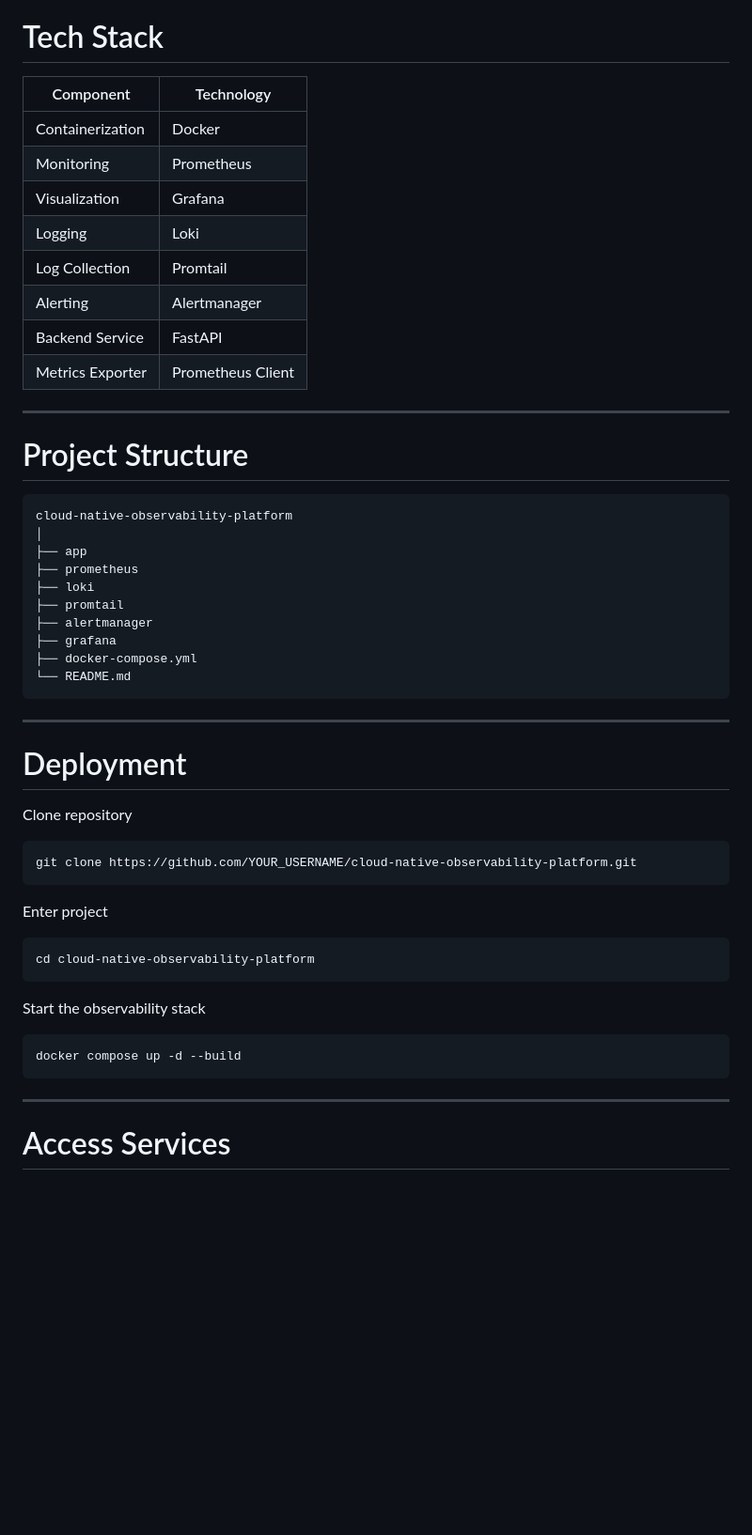
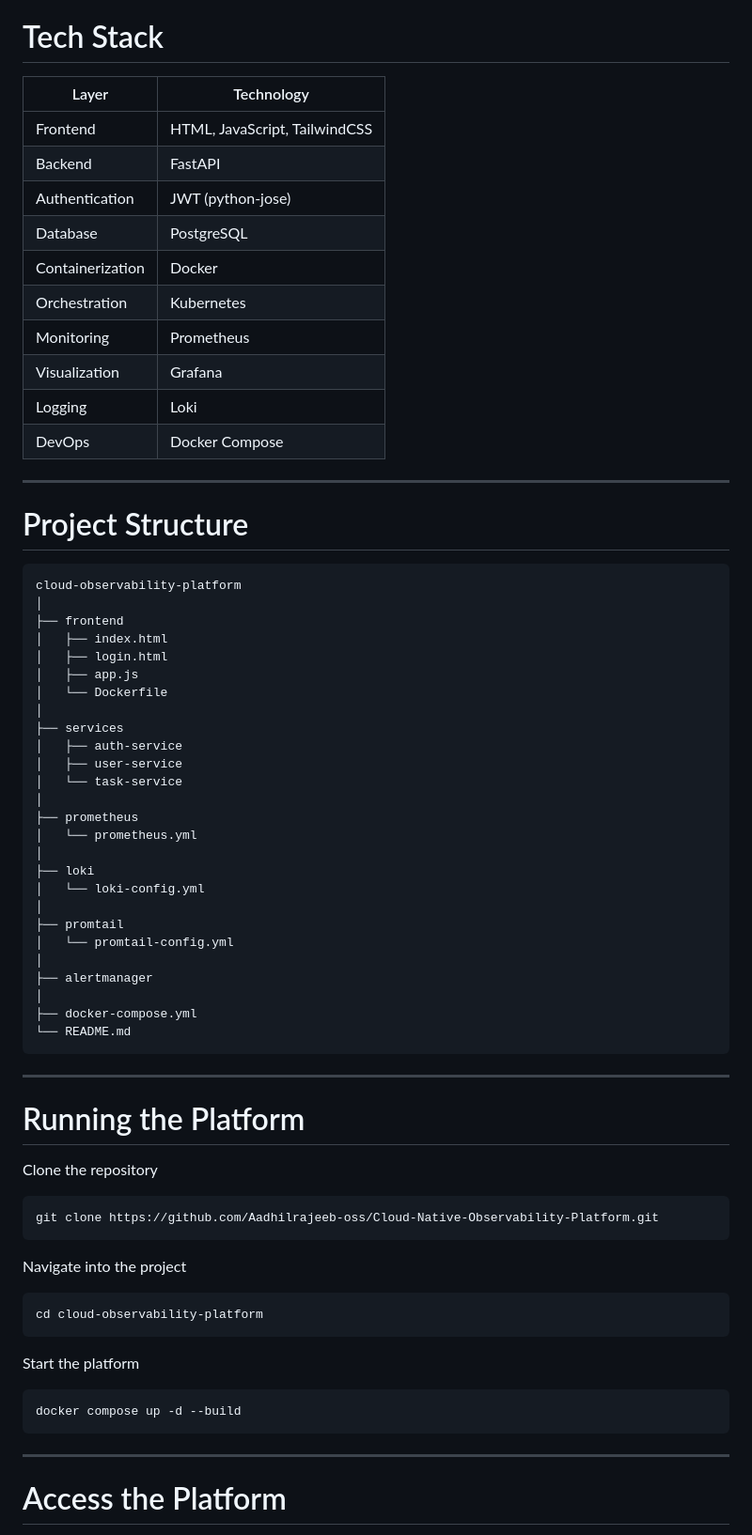
Before and after one commit to Aadhilrajeeb-oss/Cloud-Native-Observability-Platform, a Markdown page: README.md, the part around one of its changes. Shown at 94% size. Drawn GitHub-style; blank space fills up the shorter version.

````diff
--- a/README.md
+++ b/README.md
@@ -48,51 +73,69 @@ Architecture Flow:
 
 # Tech Stack
 
-| Component        | Technology        |
-| ---------------- | ----------------- |
-| Containerization | Docker            |
-| Monitoring       | Prometheus        |
-| Visualization    | Grafana           |
-| Logging          | Loki              |
-| Log Collection   | Promtail          |
-| Alerting         | Alertmanager      |
-| Backend Service  | FastAPI           |
-| Metrics Exporter | Prometheus Client |
+| Layer            | Technology                    |
+| ---------------- | ----------------------------- |
+| Frontend         | HTML, JavaScript, TailwindCSS |
+| Backend          | FastAPI                       |
+| Authentication   | JWT (python-jose)             |
+| Database         | PostgreSQL                    |
+| Containerization | Docker                        |
+| Orchestration    | Kubernetes                    |
+| Monitoring       | Prometheus                    |
+| Visualization    | Grafana                       |
+| Logging          | Loki                          |
+| DevOps           | Docker Compose                |
 
 ---
 
 # Project Structure
 
 ```
-cloud-native-observability-platform
+cloud-observability-platform
 │
-├── app
+├── frontend
+│   ├── index.html
+│   ├── login.html
+│   ├── app.js
+│   └── Dockerfile
+│
+├── services
+│   ├── auth-service
+│   ├── user-service
+│   └── task-service
+│
 ├── prometheus
+│   └── prometheus.yml
+│
 ├── loki
+│   └── loki-config.yml
+│
 ├── promtail
+│   └── promtail-config.yml
+│
 ├── alertmanager
-├── grafana
+│
 ├── docker-compose.yml
 └── README.md
 ```
 
 ---
 
-# Deployment
+# Running the Platform
 
-Clone repository
+Clone the repository
 
 ```
-git clone https://github.com/YOUR_USERNAME/cloud-native-observability-platform.git
+git clone https://github.com/Aadhilrajeeb-oss/Cloud-Native-Observability-Platform.git
 ```
 
-Enter project
+Navigate into the project
 
 ```
-cd cloud-native-observability-platform
+cd cloud-observability-platform
 ```
 
-Start the observability stack
+Start the platform
 
 ```
 docker compose up -d --build
@@ -100,5 +143,5 @@ docker compose up -d --build
 
 ---
 
-# Access Services
+# Access the Platform
 
````
Also changed, not shown: other parts of README.md (+99 -86 lines).
